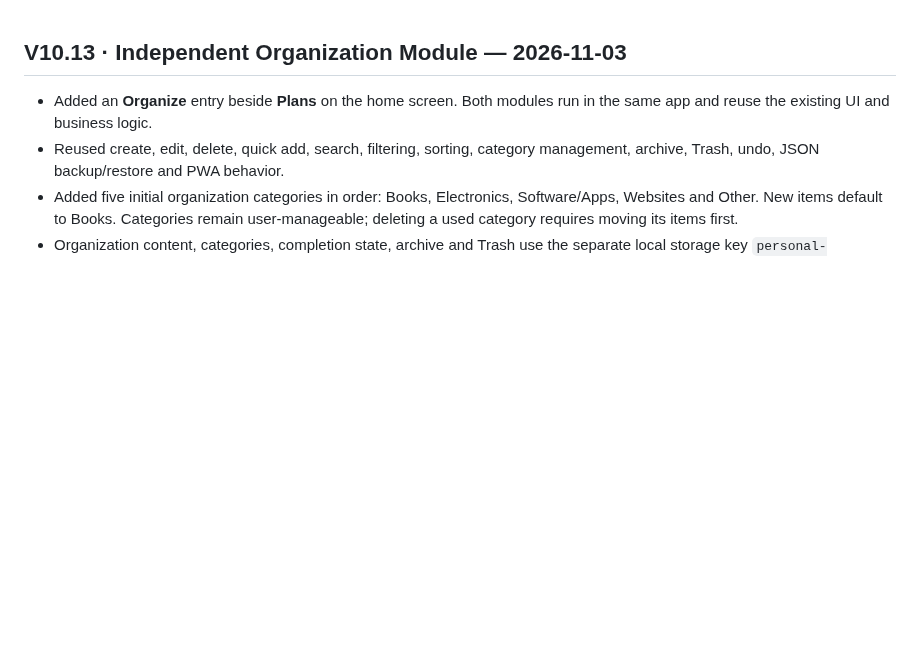
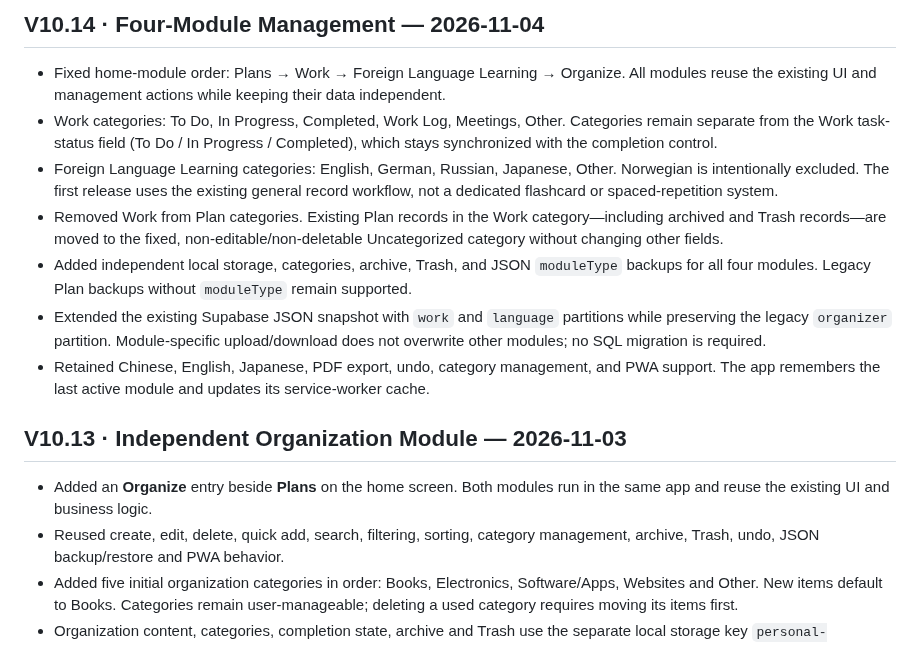
Before and after one commit to ouyangxinwei/daily_weekly_planner, a Markdown page: CHANGELOG.en.md, the part around the change. Rendered like a GitHub page; blank space fills up the shorter version.

Commit message:
Add V10.14 English changelog entry

```diff
--- a/CHANGELOG.en.md
+++ b/CHANGELOG.en.md
@@ -1,3 +1,13 @@
+## V10.14 · Four-Module Management — 2026-11-04
+
+- Fixed home-module order: Plans → Work → Foreign Language Learning → Organize. All modules reuse the existing UI and management actions while keeping their data independent.
+- Work categories: To Do, In Progress, Completed, Work Log, Meetings, Other. Categories remain separate from the Work task-status field (To Do / In Progress / Completed), which stays synchronized with the completion control.
+- Foreign Language Learning categories: English, German, Russian, Japanese, Other. Norwegian is intentionally excluded. The first release uses the existing general record workflow, not a dedicated flashcard or spaced-repetition system.
+- Removed Work from Plan categories. Existing Plan records in the Work category—including archived and Trash records—are moved to the fixed, non-editable/non-deletable Uncategorized category without changing other fields.
+- Added independent local storage, categories, archive, Trash, and JSON `moduleType` backups for all four modules. Legacy Plan backups without `moduleType` remain supported.
+- Extended the existing Supabase JSON snapshot with `work` and `language` partitions while preserving the legacy `organizer` partition. Module-specific upload/download does not overwrite other modules; no SQL migration is required.
+- Retained Chinese, English, Japanese, PDF export, undo, category management, and PWA support. The app remembers the last active module and updates its service-worker cache.
+
 ## V10.13 · Independent Organization Module — 2026-11-03
 
 - Added an **Organize** entry beside **Plans** on the home screen. Both modules run in the same app and reuse the existing UI and business logic.
```
